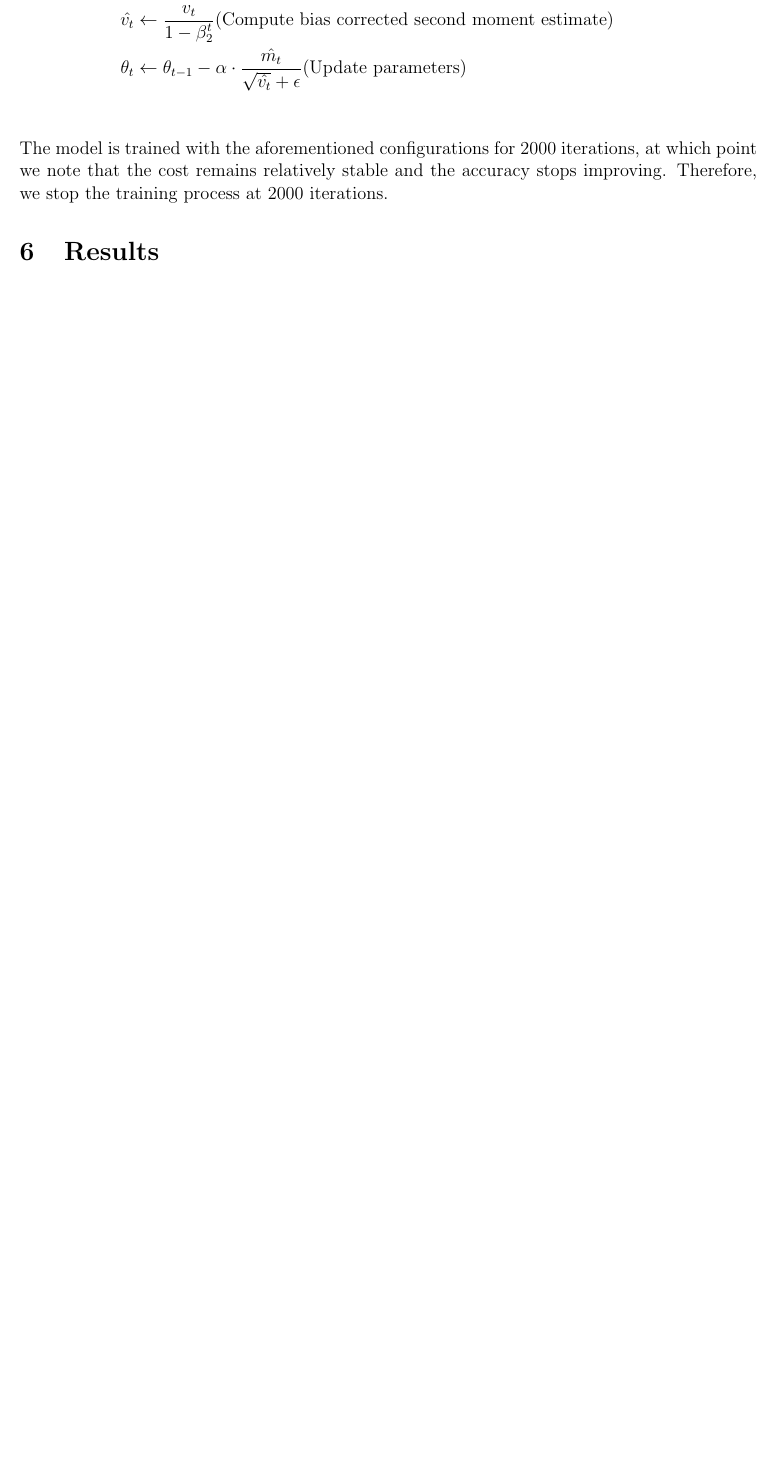
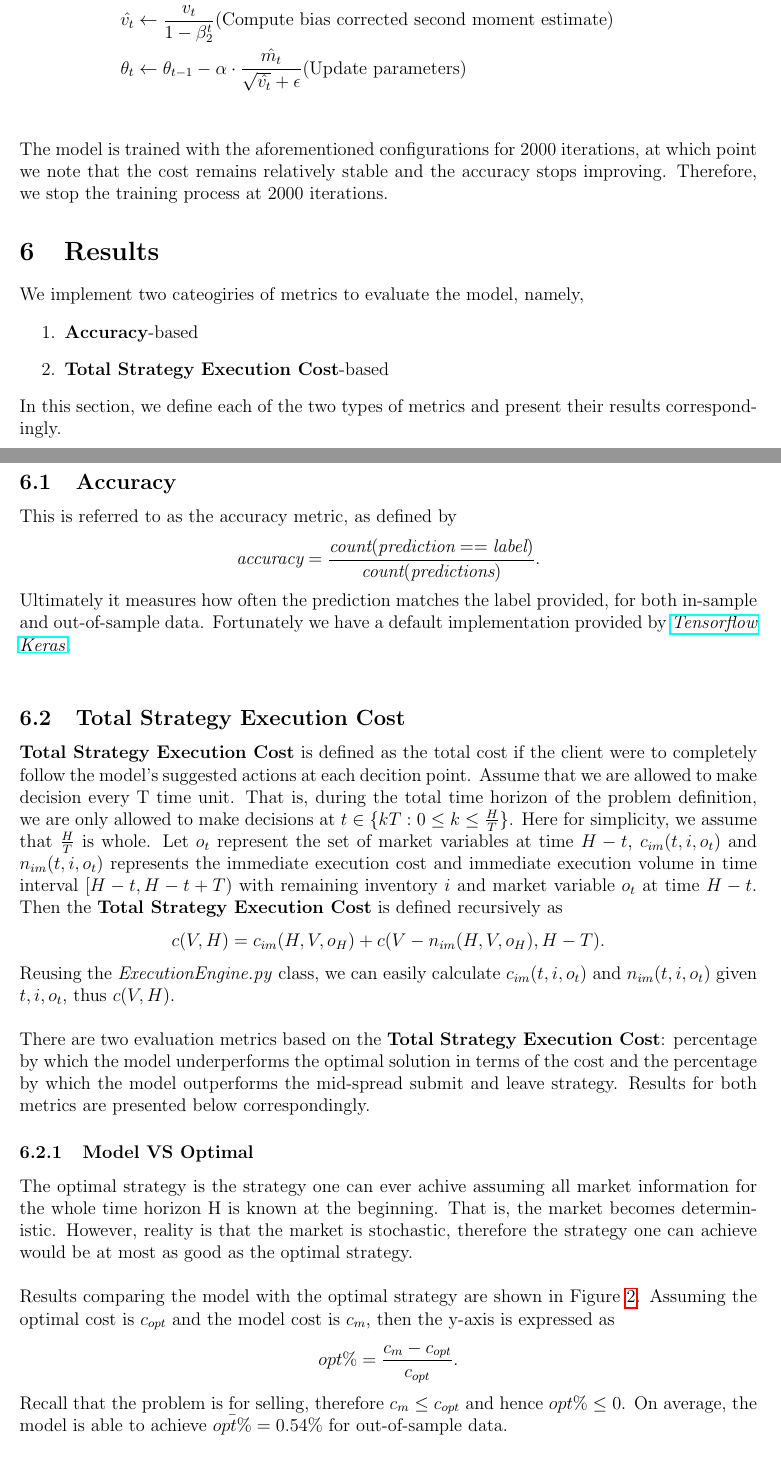
Before and after one commit to wangkunzhen/Machine-Learning-5225, a LaTeX document (Report/Report.tex): part of page 3 of 4 before the commit and two parts of pages 3 and 4 of 6 after it, the two joined at a grey line, cut so that both start at the same text, the shorter picture padded with empty space. Compiled offline with pdfLaTeX.

Commit message:
Add results part 1

```diff
--- a/Report/Report.tex
+++ b/Report/Report.tex
@@ -153,15 +153,56 @@ adopted by Adam is listed below.
 \\
 
 
-% \noindent For evaluation metrics, the \href{https://github.com/tensorflow/tensorflow/blob/r1.13/tensorflow/python/ops/metrics_impl.py}{\textit{\textbf{accuracy}}}
-% metric provided by \textit{Tensorflow Keras} is chosen:
-% $$\textit{accuracy} = \frac{\textit{count}(\textit{prediction} == \textit{label})}{\textit{count}(\textit{predictions})}.$$
-% Ultimately it measures how often the prediction matches the label provided. \\
-
-
 \noindent The model is trained with the aforementioned configurations for 2000 iterations,
 at which point we note that the cost remains relatively stable and the accuracy stops
 improving. Therefore, we stop the training process at 2000 iterations.
 
 \section{Results} \label{results}
 
+We implement two cateogiries of metrics to evaluate the model, namely,
+\begin{enumerate}
+  \item \textbf{Accuracy}-based
+  \item \textbf{Total Strategy Execution Cost}-based
+\end{enumerate}
+In this section, we define each of the two types of metrics and present their results correspondingly.
+
+\subsection{Accuracy}
+This is referred to as the accuracy metric, as defined by
+$$\textit{accuracy} = \frac{\textit{count}(\textit{prediction} == \textit{label})}{\textit{count}(\textit{predictions})}.$$
+Ultimately it measures how often the prediction matches the label provided, for both in-sample and out-of-sample data.
+Fortunately we have a default implementation provided by
+\href{https://github.com/tensorflow/tensorflow/blob/r1.13/tensorflow/python/ops/metrics_impl.py}{\textit{Tensorflow Keras}}. \\
+
+
+\subsection{Total Strategy Execution Cost}
+\textbf{Total Strategy Execution Cost} is defined as the total cost if the client were to
+completely follow the model's suggested actions at each decition point. Assume that
+we are allowed to make decision every T time unit. That is, during the total time horizon
+of the problem definition, we are only allowed to make decisions at $t \in \{ kT: 0 \le k \le \frac{H}{T} \}$.
+Here for simplicity, we assume that $\frac{H}{T}$ is whole. Let $o_t$ represent the set
+of market variables at time $H - t$, $c_{im}(t, i, o_t)$ and $n_{im}(t, i, o_t)$ represents the immediate execution cost and
+immediate execution volume in time interval $[H-t, H-t+T)$ with remaining inventory $i$ and market variable $o_t$ at time $H - t$.
+Then the \textbf{Total Strategy Execution Cost} is defined recursively as
+$$c(V, H) = c_{im}(H, V, o_H) + c(V - n_{im}(H, V, o_H), H - T).$$
+
+\noindent Reusing the \textit{ExecutionEngine.py} class, we can easily calculate
+$c_{im}(t, i, o_t)$ and $n_{im}(t, i, o_t)$ given $t, i, o_t$, thus $c(V, H)$.\\
+
+
+\noindent There are two evaluation metrics based on the \textbf{Total Strategy Execution Cost}:
+percentage by which the model underperforms the optimal solution in terms of the cost and the
+percentage by which the model outperforms the mid-spread submit and leave strategy.
+Results for both metrics are presented below correspondingly.
+
+\subsubsection{Model VS Optimal}
+The optimal strategy is the strategy one can ever achive assuming all market information for the whole
+time horizon H is known at the beginning. That is, the market becomes deterministic.
+However, reality is that the market is stochastic, therefore the strategy one can
+achieve would be at most as good as the optimal strategy.\\
+
+
+\noindent Results comparing the model with the optimal strategy are shown in Figure \ref{optimal}.
+Assuming the optimal cost is $c_{opt}$ and the model cost is $c_{m}$, then the y-axis
+is expressed as $$opt\% = \frac{c_{m} - c_{opt}}{c_{opt}}.$$
+Recall that the problem is for selling, therefore $c_{m} \le c_{opt}$ and hence $opt\% \le 0$.
+On average, the model is able to achieve $\bar{opt\%} = 0.54\%$ for out-of-sample data.
```
Also changed, not shown: Report/Report.pdf, Report/images/midspread.png (added), Report/images/optimal.png (added), Report/Report.tex (22 more changed lines), 1 other file.
